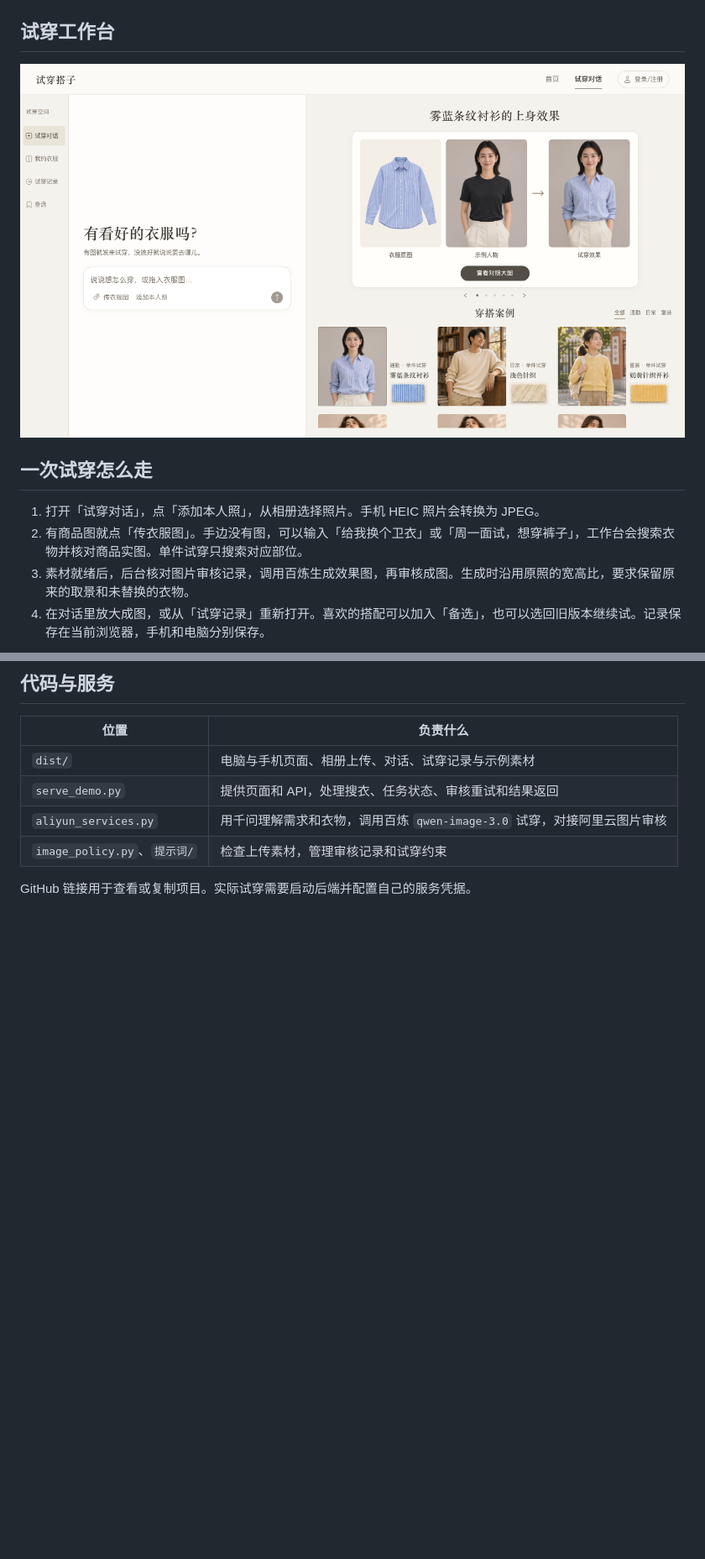
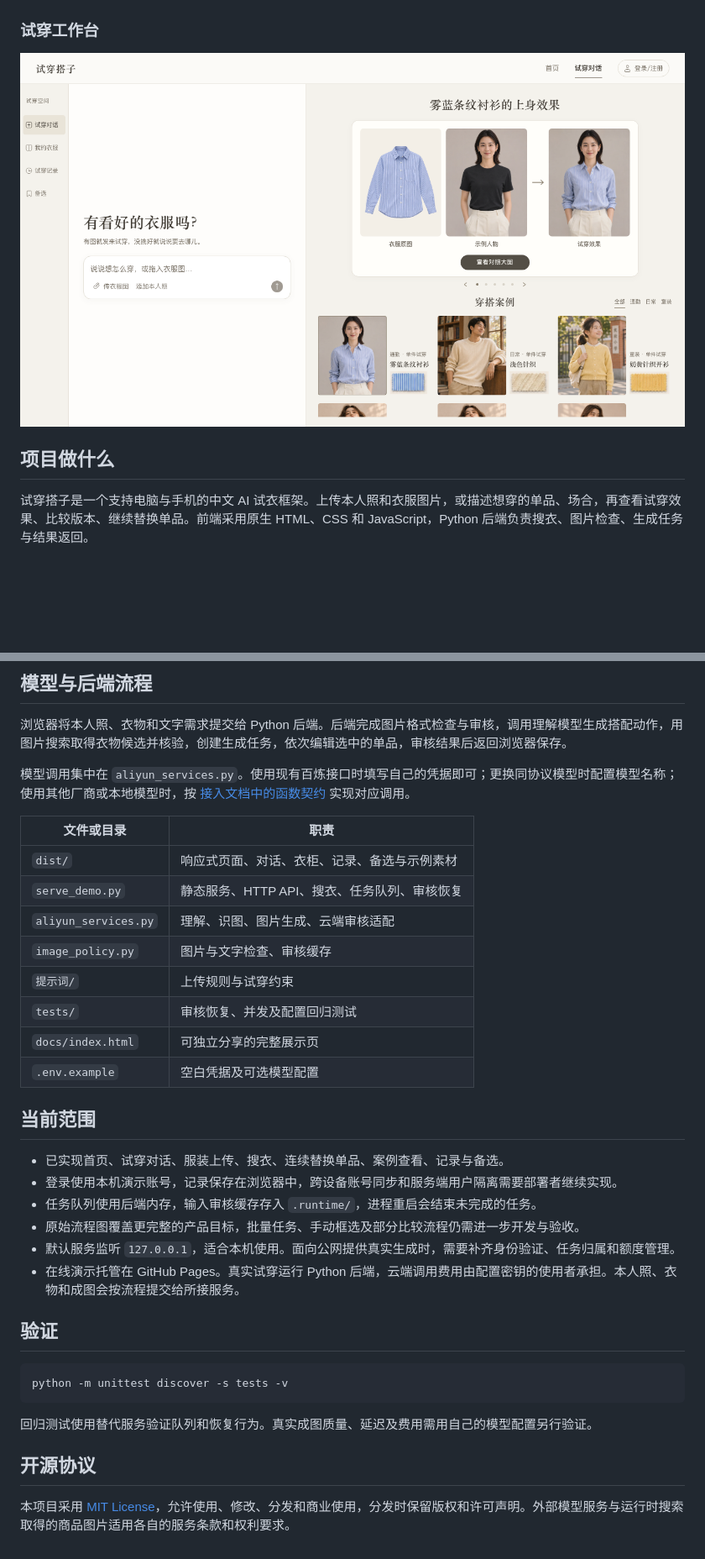
Before and after one commit to Ethan101-Liu/tryon-buddy, a Markdown page: README.md, 2 parts joined by grey strips. Shown at 84% size. Drawn GitHub-style; blank space fills up the shorter version.

Commit message:
Open source B edition with MIT license, live demo and model integration guide

````diff
--- a/README.md
+++ b/README.md
@@ -6,5 +8,5 @@
 
 ![试穿搭子首页，女士系列展示奶油针织和棕色外套的上身对照。](docs/homepage.png)
 
-## 试穿工作台
+### 试穿工作台
 
@@ -12,8 +14,5 @@
 
-## 一次试穿怎么走
+## 项目做什么
 
-1. 打开「试穿对话」，点「添加本人照」，从相册选择照片。手机 HEIC 照片会转换为 JPEG。
-2. 有商品图就点「传衣服图」。手边没有图，可以输入「给我换个卫衣」或「周一面试，想穿裤子」，工作台会搜索衣物并核对商品实图。单件试穿只搜索对应部位。
-3. 素材就绪后，后台核对图片审核记录，调用百炼生成效果图，再审核成图。生成时沿用原照的宽高比，要求保留原来的取景和未替换的衣物。
-4. 在对话里放大成图，或从「试穿记录」重新打开。喜欢的搭配可以加入「备选」，也可以选回旧版本继续试。记录保存在当前浏览器，手机和电脑分别保存。
+试穿搭子是一个支持电脑与手机的中文 AI 试衣框架。上传本人照和衣服图片，或描述想穿的单品、场合，再查看试穿效果、比较版本、继续替换单品。前端采用原生 HTML、CSS 和 JavaScript，Python 后端负责搜衣、图片检查、生成任务与结果返回。
 
@@ -63,11 +73,38 @@ python serve_demo.py
 
-## 代码与服务
+## 模型与后端流程
 
-| 位置 | 负责什么 |
+浏览器将本人照、衣物和文字需求提交给 Python 后端。后端完成图片格式检查与审核，调用理解模型生成搭配动作，用图片搜索取得衣物候选并核验，创建生成任务，依次编辑选中的单品，审核结果后返回浏览器保存。
+
+模型调用集中在 `aliyun_services.py`。使用现有百炼接口时填写自己的凭据即可；更换同协议模型时配置模型名称；使用其他厂商或本地模型时，按 [接入文档中的函数契约](docs/model-integration.md) 实现对应调用。
+
+| 文件或目录 | 职责 |
 | --- | --- |
-| `dist/` | 电脑与手机页面、相册上传、对话、试穿记录与示例素材 |
-| `serve_demo.py` | 提供页面和 API，处理搜衣、任务状态、审核重试和结果返回 |
-| `aliyun_services.py` | 用千问理解需求和衣物，调用百炼 `qwen-image-3.0` 试穿，对接阿里云图片审核 |
-| `image_policy.py`、`提示词/` | 检查上传素材，管理审核记录和试穿约束 |
+| `dist/` | 响应式页面、对话、衣柜、记录、备选与示例素材 |
+| `serve_demo.py` | 静态服务、HTTP API、搜衣、任务队列、审核恢复 |
+| `aliyun_services.py` | 理解、识图、图片生成、云端审核适配 |
+| `image_policy.py` | 图片与文字检查、审核缓存 |
+| `提示词/` | 上传规则与试穿约束 |
+| `tests/` | 审核恢复、并发及配置回归测试 |
+| `docs/index.html` | 可独立分享的完整展示页 |
+| `.env.example` | 空白凭据及可选模型配置 |
 
-GitHub 链接用于查看或复制项目。实际试穿需要启动后端并配置自己的服务凭据。
+## 当前范围
+
+- 已实现首页、试穿对话、服装上传、搜衣、连续替换单品、案例查看、记录与备选。
+- 登录使用本机演示账号，记录保存在浏览器中，跨设备账号同步和服务端用户隔离需要部署者继续实现。
+- 任务队列使用后端内存，输入审核缓存存入 `.runtime/`，进程重启会结束未完成的任务。
+- 原始流程图覆盖更完整的产品目标，批量任务、手动框选及部分比较流程仍需进一步开发与验收。
+- 默认服务监听 `127.0.0.1`，适合本机使用。面向公网提供真实生成时，需要补齐身份验证、任务归属和额度管理。
+- 在线演示托管在 GitHub Pages。真实试穿运行 Python 后端，云端调用费用由配置密钥的使用者承担。本人照、衣物和成图会按流程提交给所接服务。
+
+## 验证
+
+```bash
+python -m unittest discover -s tests -v
+```
+
+回归测试使用替代服务验证队列和恢复行为。真实成图质量、延迟及费用需用自己的模型配置另行验证。
+
+## 开源协议
+
+本项目采用 [MIT License](LICENSE)，允许使用、修改、分发和商业使用，分发时保留版权和许可声明。外部模型服务与运行时搜索取得的商品图片适用各自的服务条款和权利要求。
````
Also changed, not shown: other parts of README.md (+41 -28 lines), docs/model-integration.md (added, +44 -0 lines), docs/user-flow.png (added), 9 other files.
